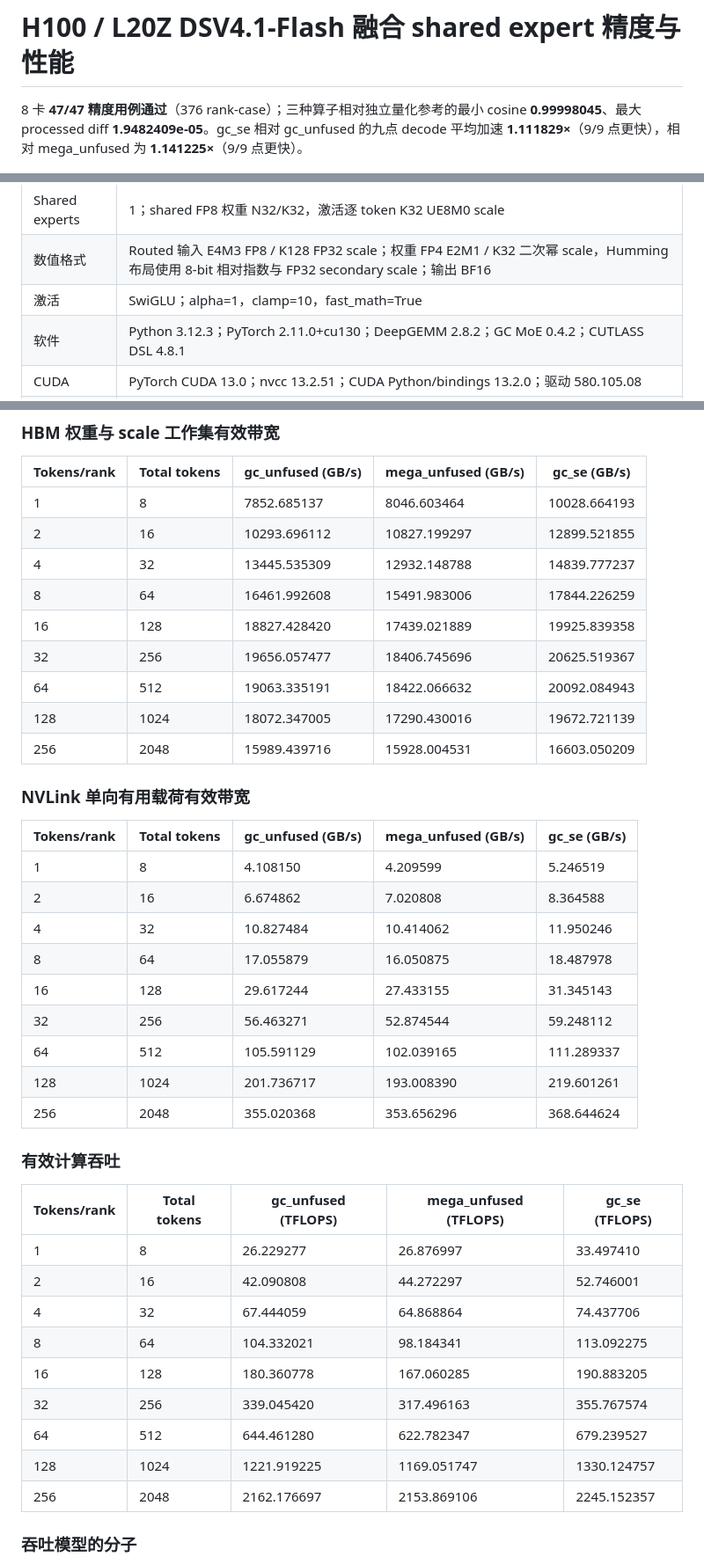
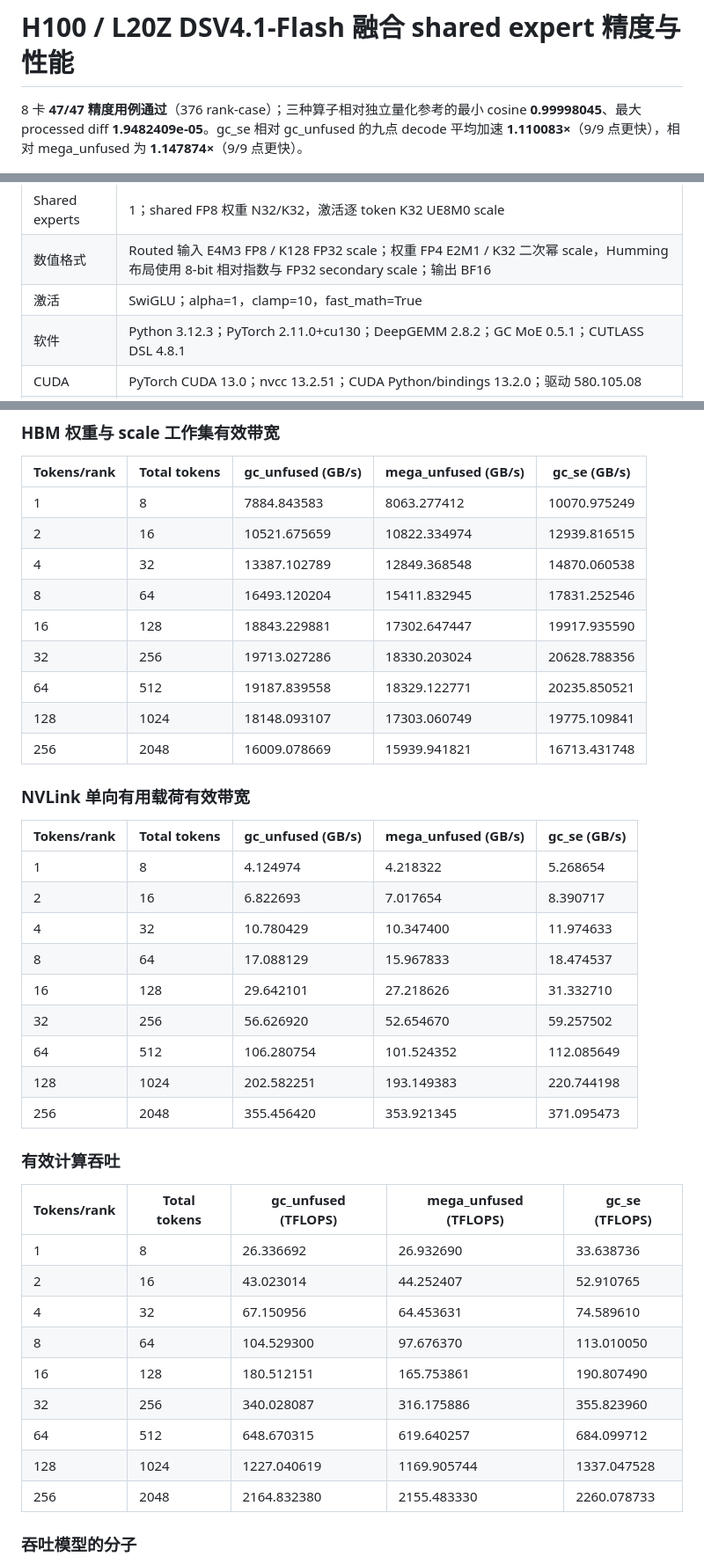
Before and after one commit to Bruce-Lee-LY/gc-moe, a Markdown page: docs/h100_gc_moe_se.md, 3 parts joined by grey strips. Shown at 88% size. Drawn GitHub-style.

```diff
--- a/docs/h100_gc_moe_se.md
+++ b/docs/h100_gc_moe_se.md
@@ -1,6 +1,6 @@
 # H100 / L20Z DSV4.1-Flash 融合 shared expert 精度与性能
 
-8 卡 **47/47 精度用例通过**（376 rank-case）；三种算子相对独立量化参考的最小 cosine **0.99998045**、最大 processed diff **1.9482409e-05**。gc_se 相对 gc_unfused 的九点 decode 平均加速 **1.111829×**（9/9 点更快），相对 mega_unfused 为 **1.141225×**（9/9 点更快）。
+8 卡 **47/47 精度用例通过**（376 rank-case）；三种算子相对独立量化参考的最小 cosine **0.99998045**、最大 processed diff **1.9482409e-05**。gc_se 相对 gc_unfused 的九点 decode 平均加速 **1.110083×**（9/9 点更快），相对 mega_unfused 为 **1.147874×**（9/9 点更快）。
 
 ![8 卡 H100 的延迟与逐点加速](h100_dsv41_flash_gc_moe_se.png)
 
@@ -17,5 +17,5 @@
 | Shared experts | 1；shared FP8 权重 N32/K32，激活逐 token K32 UE8M0 scale |
 | 数值格式 | Routed 输入 E4M3 FP8 / K128 FP32 scale；权重 FP4 E2M1 / K32 二次幂 scale，Humming 布局使用 8-bit 相对指数与 FP32 secondary scale；输出 BF16 |
 | 激活 | SwiGLU；alpha=1，clamp=10，fast_math=True |
-| 软件 | Python 3.12.3；PyTorch 2.11.0+cu130；DeepGEMM 2.8.2；GC MoE 0.4.2；CUTLASS DSL 4.8.1 |
+| 软件 | Python 3.12.3；PyTorch 2.11.0+cu130；DeepGEMM 2.8.2；GC MoE 0.5.1；CUTLASS DSL 4.8.1 |
 | CUDA | PyTorch CUDA 13.0；nvcc 13.2.51；CUDA Python/bindings 13.2.0；驱动 580.105.08 |
@@ -73,43 +73,43 @@ NVLink 分子是远程 routed assignment 的单向有用载荷：每个 assignme
 
 | Tokens/rank | Total tokens | gc_unfused (GB/s) | mega_unfused (GB/s) | gc_se (GB/s) |
 | --- | --- | --- | --- | --- |
-| 1 | 8 | 7852.685137 | 8046.603464 | 10028.664193 |
-| 2 | 16 | 10293.696112 | 10827.199297 | 12899.521855 |
-| 4 | 32 | 13445.535309 | 12932.148788 | 14839.777237 |
-| 8 | 64 | 16461.992608 | 15491.983006 | 17844.226259 |
-| 16 | 128 | 18827.428420 | 17439.021889 | 19925.839358 |
-| 32 | 256 | 19656.057477 | 18406.745696 | 20625.519367 |
-| 64 | 512 | 19063.335191 | 18422.066632 | 20092.084943 |
-| 128 | 1024 | 18072.347005 | 17290.430016 | 19672.721139 |
-| 256 | 2048 | 15989.439716 | 15928.004531 | 16603.050209 |
+| 1 | 8 | 7884.843583 | 8063.277412 | 10070.975249 |
+| 2 | 16 | 10521.675659 | 10822.334974 | 12939.816515 |
+| 4 | 32 | 13387.102789 | 12849.368548 | 14870.060538 |
+| 8 | 64 | 16493.120204 | 15411.832945 | 17831.252546 |
+| 16 | 128 | 18843.229881 | 17302.647447 | 19917.935590 |
+| 32 | 256 | 19713.027286 | 18330.203024 | 20628.788356 |
+| 64 | 512 | 19187.839558 | 18329.122771 | 20235.850521 |
+| 128 | 1024 | 18148.093107 | 17303.060749 | 19775.109841 |
+| 256 | 2048 | 16009.078669 | 15939.941821 | 16713.431748 |
 
 ### NVLink 单向有用载荷有效带宽
 
 | Tokens/rank | Total tokens | gc_unfused (GB/s) | mega_unfused (GB/s) | gc_se (GB/s) |
 | --- | --- | --- | --- | --- |
-| 1 | 8 | 4.108150 | 4.209599 | 5.246519 |
-| 2 | 16 | 6.674862 | 7.020808 | 8.364588 |
-| 4 | 32 | 10.827484 | 10.414062 | 11.950246 |
-| 8 | 64 | 17.055879 | 16.050875 | 18.487978 |
-| 16 | 128 | 29.617244 | 27.433155 | 31.345143 |
-| 32 | 256 | 56.463271 | 52.874544 | 59.248112 |
-| 64 | 512 | 105.591129 | 102.039165 | 111.289337 |
-| 128 | 1024 | 201.736717 | 193.008390 | 219.601261 |
-| 256 | 2048 | 355.020368 | 353.656296 | 368.644624 |
+| 1 | 8 | 4.124974 | 4.218322 | 5.268654 |
+| 2 | 16 | 6.822693 | 7.017654 | 8.390717 |
+| 4 | 32 | 10.780429 | 10.347400 | 11.974633 |
+| 8 | 64 | 17.088129 | 15.967833 | 18.474537 |
+| 16 | 128 | 29.642101 | 27.218626 | 31.332710 |
+| 32 | 256 | 56.626920 | 52.654670 | 59.257502 |
+| 64 | 512 | 106.280754 | 101.524352 | 112.085649 |
+| 128 | 1024 | 202.582251 | 193.149383 | 220.744198 |
+| 256 | 2048 | 355.456420 | 353.921345 | 371.095473 |
 
 ### 有效计算吞吐
 
 | Tokens/rank | Total tokens | gc_unfused (TFLOPS) | mega_unfused (TFLOPS) | gc_se (TFLOPS) |
 | --- | --- | --- | --- | --- |
-| 1 | 8 | 26.229277 | 26.876997 | 33.497410 |
-| 2 | 16 | 42.090808 | 44.272297 | 52.746001 |
-| 4 | 32 | 67.444059 | 64.868864 | 74.437706 |
-| 8 | 64 | 104.332021 | 98.184341 | 113.092275 |
-| 16 | 128 | 180.360778 | 167.060285 | 190.883205 |
-| 32 | 256 | 339.045420 | 317.496163 | 355.767574 |
-| 64 | 512 | 644.461280 | 622.782347 | 679.239527 |
-| 128 | 1024 | 1221.919225 | 1169.051747 | 1330.124757 |
-| 256 | 2048 | 2162.176697 | 2153.869106 | 2245.152357 |
+| 1 | 8 | 26.336692 | 26.932690 | 33.638736 |
+| 2 | 16 | 43.023014 | 44.252407 | 52.910765 |
+| 4 | 32 | 67.150956 | 64.453631 | 74.589610 |
+| 8 | 64 | 104.529300 | 97.676370 | 113.010050 |
+| 16 | 128 | 180.512151 | 165.753861 | 190.807490 |
+| 32 | 256 | 340.028087 | 316.175886 | 355.823960 |
+| 64 | 512 | 648.670315 | 619.640257 | 684.099712 |
+| 128 | 1024 | 1227.040619 | 1169.905744 | 1337.047528 |
+| 256 | 2048 | 2164.832380 | 2155.483330 | 2260.078733 |
 
 ### 吞吐模型的分子
 
```
Also changed, not shown: other parts of docs/h100_gc_moe_se.md (+48 -48 lines), README.md (+2 -2 lines), docs/h100_gc_moe.md (+57 -57 lines), docs/h100_dsv41_flash_gc_moe.png, docs/h100_dsv41_flash_gc_moe_se.png, 3 other files.
